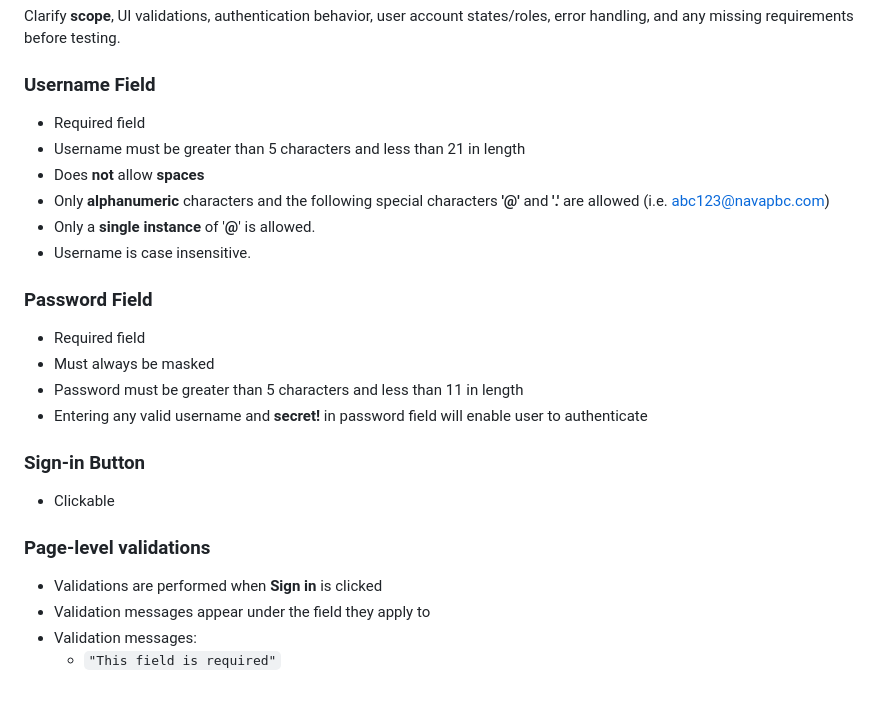
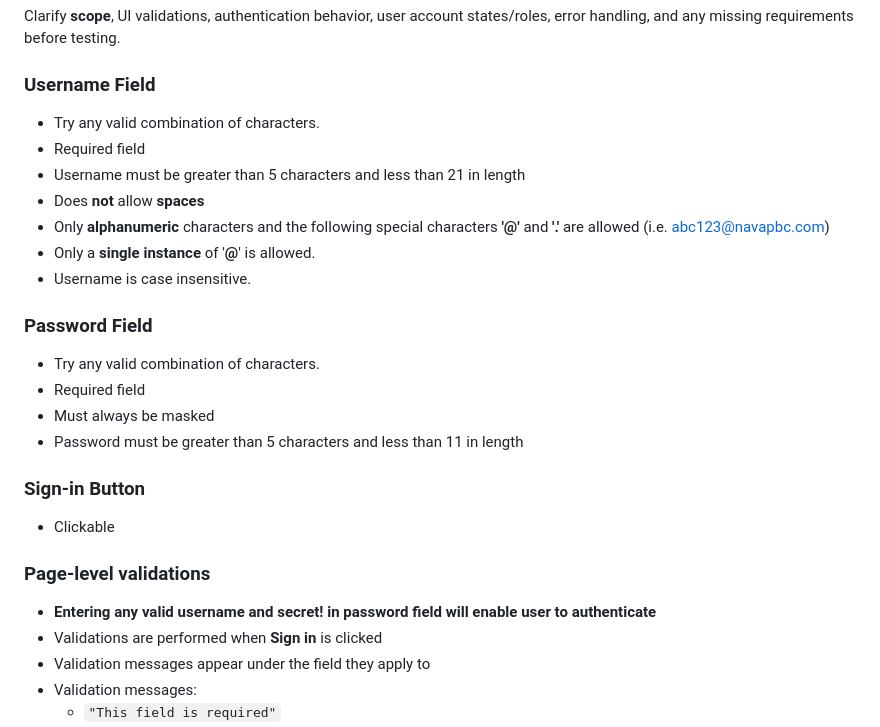
Before and after one commit to denemorhun-nava/nava-qa-interview, a Markdown page: README.md, the part around the change. Drawn GitHub-style; blank space fills up the shorter version.

```diff
--- a/README.md
+++ b/README.md
@@ -25,6 +25,7 @@ You are testing the Login Flow for a [NAVA application](https://denemorhun-nava.
 Clarify **scope**, UI validations, authentication behavior, user account states/roles,  error handling, and any missing requirements before testing.
 
 ### Username Field
+- Try any valid combination of characters.
 - Required field
 - Username must be greater than 5 characters and less than 21 in length
 - Does **not** allow **spaces**
@@ -33,15 +34,16 @@ Clarify **scope**, UI validations, authentication behavior, user account states/
 - Username is case insensitive.
 
 ### Password Field
+- Try any valid combination of characters.
 - Required field
 - Must always be masked
 - Password must be greater than 5 characters and less than 11 in length
-- Entering any valid username and **secret!** in password field will enable user to authenticate
 
 ### Sign-in Button
   - Clickable
 
 ### Page-level validations
+- **Entering any valid username and **secret!** in password field will enable user to authenticate**
 - Validations are performed when **Sign in** is clicked
 - Validation messages appear under the field they apply to
 - Validation messages:
```
